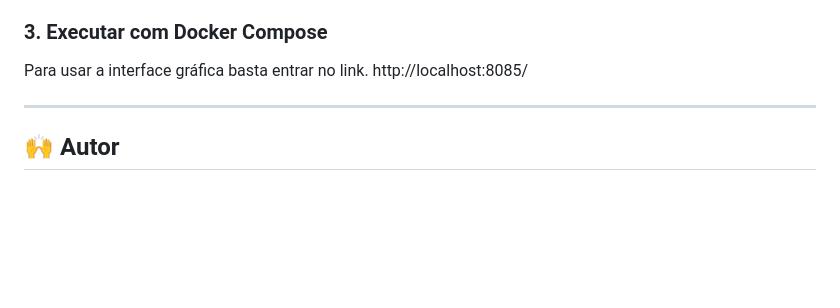
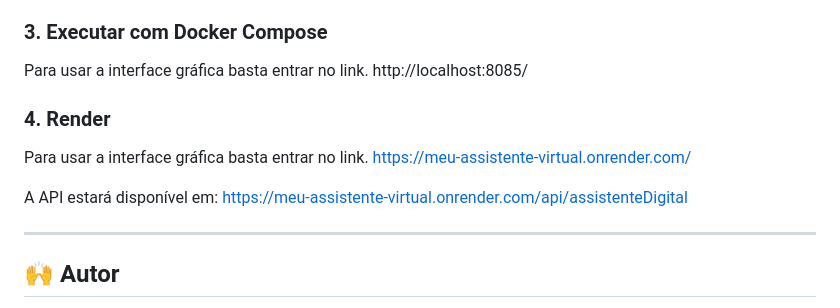
Before and after one commit to LucioSilvaGx2/meu-assistente-virtual, a Markdown page: README.md, the part around the change. Rendered like a GitHub page; blank space fills up the shorter version.

Commit message:
Alteração no readme

```diff
--- a/README.md
+++ b/README.md
@@ -167,6 +167,14 @@ http://localhost:8085/api/assistenteDigital
 Para usar a interface gráfica basta entrar no link.
 http://localhost:8085/
 
+### 4. Render
+
+Para usar a interface gráfica basta entrar no link.
+https://meu-assistente-virtual.onrender.com/
+
+A API estará disponível em:
+https://meu-assistente-virtual.onrender.com/api/assistenteDigital
+
 ---
 
 ## 🙌 Autor
```
